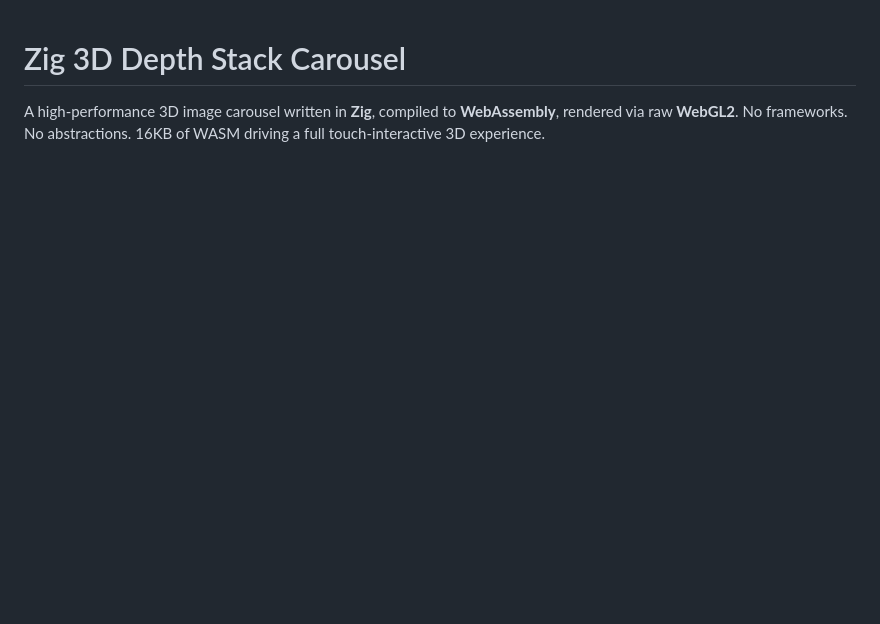
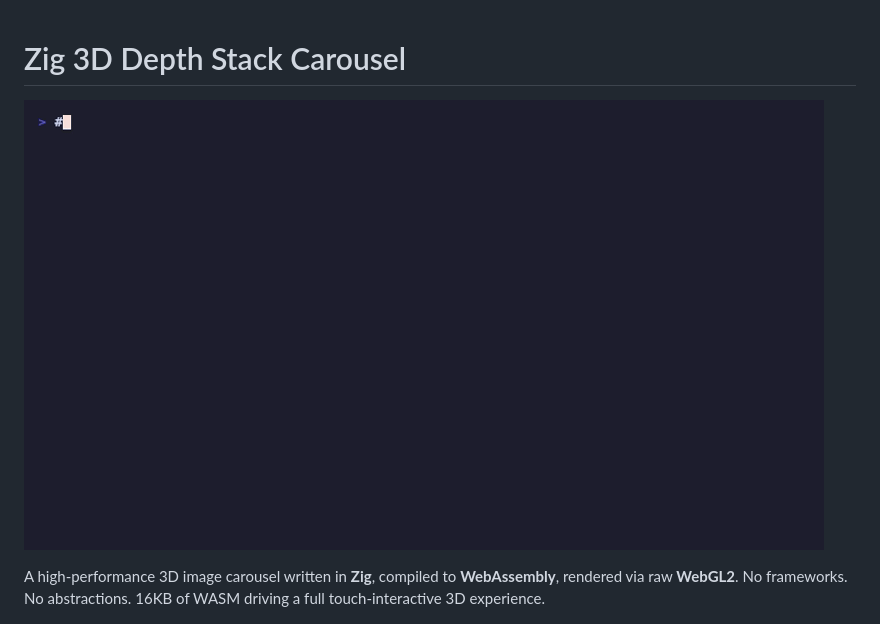
Before and after one commit to stussysenik/zig-image-carousel, a Markdown page: README.md, the part around the change. GitHub-like rendering; blank space fills up the shorter version.

Commit message:
docs: embed demo GIF in README

```diff
--- a/README.md
+++ b/README.md
@@ -1,4 +1,7 @@
 # Zig 3D Depth Stack Carousel
+
+![Demo](demo.gif)
+
 
 A high-performance 3D image carousel written in **Zig**, compiled to **WebAssembly**, rendered via raw **WebGL2**. No frameworks. No abstractions. 16KB of WASM driving a full touch-interactive 3D experience.
 
```
